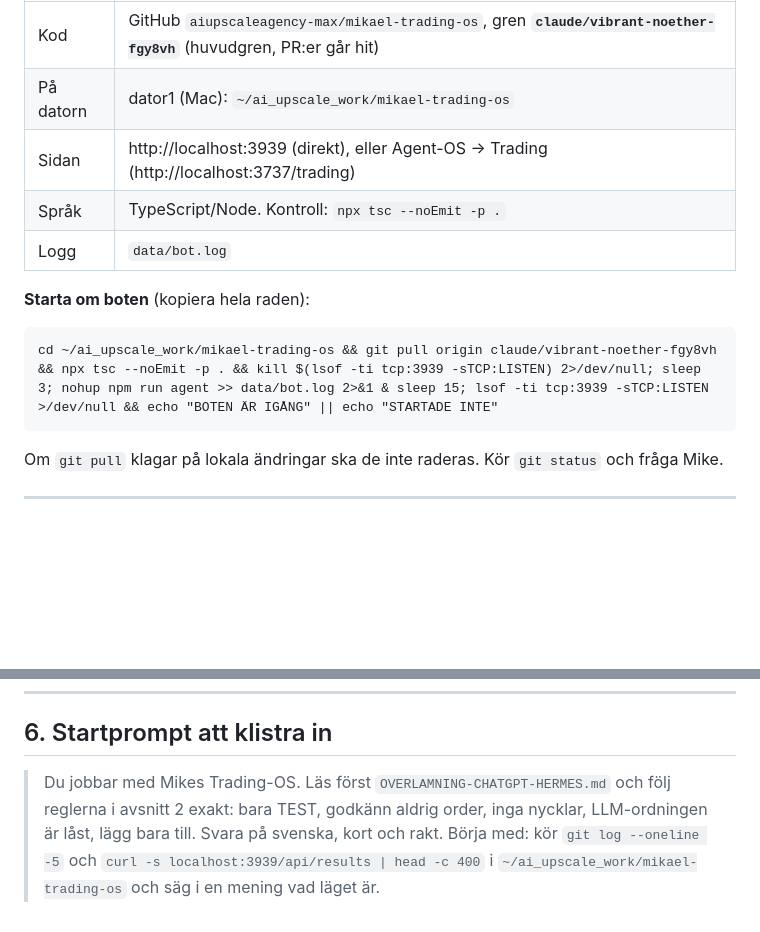
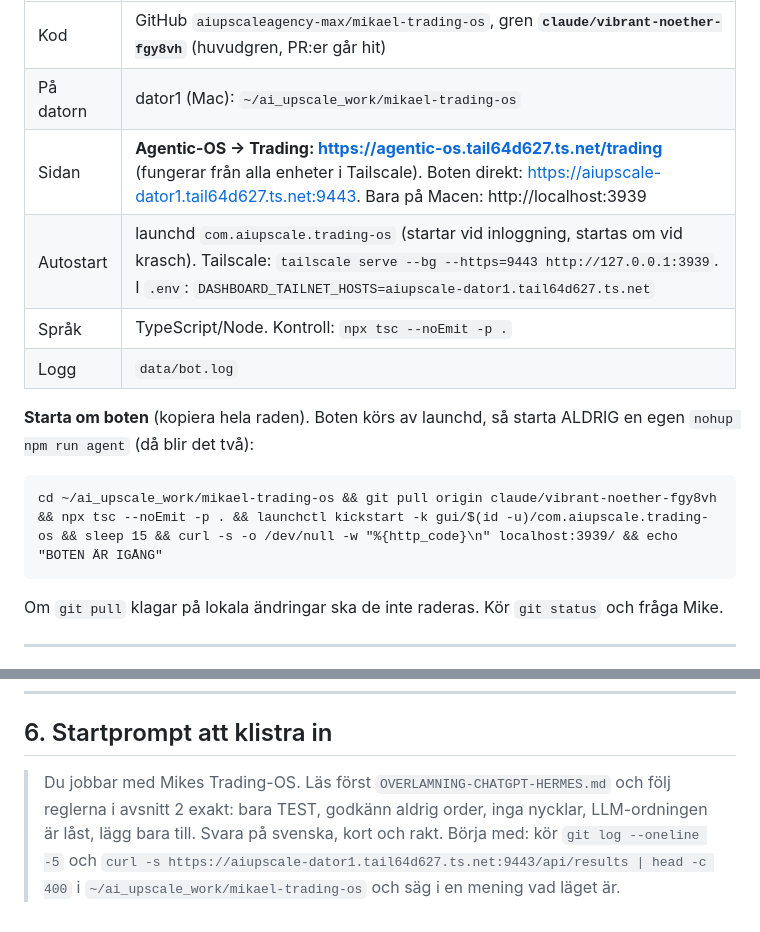
Before and after one commit to aiupscaleagency-max/mikael-trading-os, a Markdown page: docs/OVERLAMNING-CHATGPT-HERMES.md, 2 parts joined by grey strips. Drawn GitHub-style; blank space fills up the shorter version.

Commit message:
Överlämning: Tailscale-adresser, launchd-omstart
Co-Authored-By: Claude Opus 5.5 (1M context) <noreply@anthropic.com>

````diff
--- a/docs/OVERLAMNING-CHATGPT-HERMES.md
+++ b/docs/OVERLAMNING-CHATGPT-HERMES.md
@@ -12,13 +12,14 @@ Till ChatGPT och Hermes. Läs hela filen innan du gör något. Den beskriver lä
 |---|---|
 | Kod | GitHub `aiupscaleagency-max/mikael-trading-os`, gren **`claude/vibrant-noether-fgy8vh`** (huvudgren, PR:er går hit) |
 | På datorn | dator1 (Mac): `~/ai_upscale_work/mikael-trading-os` |
-| Sidan | http://localhost:3939 (direkt), eller Agent-OS → Trading (http://localhost:3737/trading) |
+| Sidan | **Agentic-OS → Trading: https://agentic-os.tail64d627.ts.net/trading** (fungerar från alla enheter i Tailscale). Boten direkt: https://aiupscale-dator1.tail64d627.ts.net:9443. Bara på Macen: http://localhost:3939 |
+| Autostart | launchd `com.aiupscale.trading-os` (startar vid inloggning, startas om vid krasch). Tailscale: `tailscale serve --bg --https=9443 http://127.0.0.1:3939`. I `.env`: `DASHBOARD_TAILNET_HOSTS=aiupscale-dator1.tail64d627.ts.net` |
 | Språk | TypeScript/Node. Kontroll: `npx tsc --noEmit -p .` |
 | Logg | `data/bot.log` |
 
-**Starta om boten** (kopiera hela raden):
+**Starta om boten** (kopiera hela raden). Boten körs av launchd, så starta ALDRIG en egen `nohup npm run agent` (då blir det två):
 ```
-cd ~/ai_upscale_work/mikael-trading-os && git pull origin claude/vibrant-noether-fgy8vh && npx tsc --noEmit -p . && kill $(lsof -ti tcp:3939 -sTCP:LISTEN) 2>/dev/null; sleep 3; nohup npm run agent >> data/bot.log 2>&1 & sleep 15; lsof -ti tcp:3939 -sTCP:LISTEN >/dev/null && echo "BOTEN ÄR IGÅNG" || echo "STARTADE INTE"
+cd ~/ai_upscale_work/mikael-trading-os && git pull origin claude/vibrant-noether-fgy8vh && npx tsc --noEmit -p . && launchctl kickstart -k gui/$(id -u)/com.aiupscale.trading-os && sleep 15 && curl -s -o /dev/null -w "%{http_code}\n" localhost:3939/ && echo "BOTEN ÄR IGÅNG"
 ```
 Om `git pull` klagar på lokala ändringar ska de inte raderas. Kör `git status` och fråga Mike.
 
@@ -115,4 +116,4 @@ Om `git pull` klagar på lokala ändringar ska de inte raderas. Kör `git status
 
 ## 6. Startprompt att klistra in
 
-> Du jobbar med Mikes Trading-OS. Läs först `OVERLAMNING-CHATGPT-HERMES.md` och följ reglerna i avsnitt 2 exakt: bara TEST, godkänn aldrig order, inga nycklar, LLM-ordningen är låst, lägg bara till. Svara på svenska, kort och rakt. Börja med: kör `git log --oneline -5` och `curl -s localhost:3939/api/results | head -c 400` i `~/ai_upscale_work/mikael-trading-os` och säg i en mening vad läget är.
+> Du jobbar med Mikes Trading-OS. Läs först `OVERLAMNING-CHATGPT-HERMES.md` och följ reglerna i avsnitt 2 exakt: bara TEST, godkänn aldrig order, inga nycklar, LLM-ordningen är låst, lägg bara till. Svara på svenska, kort och rakt. Börja med: kör `git log --oneline -5` och `curl -s https://aiupscale-dator1.tail64d627.ts.net:9443/api/results | head -c 400` i `~/ai_upscale_work/mikael-trading-os` och säg i en mening vad läget är.
````
